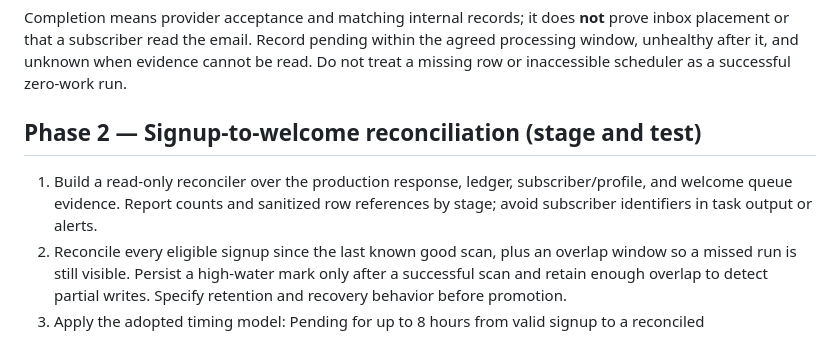
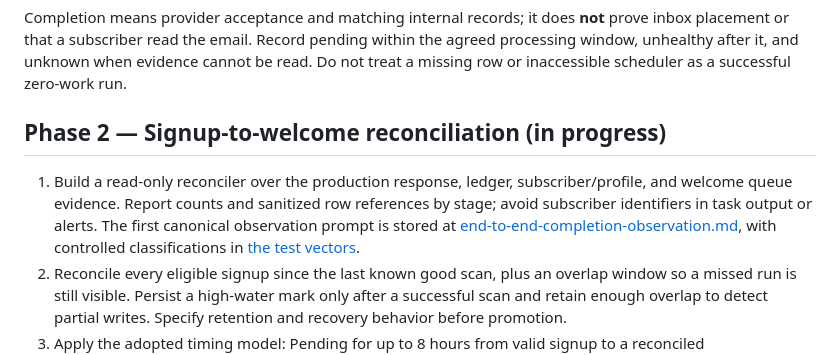
Before and after one commit to Flexiblefabric/austin-daily-briefing, a Markdown page: docs/operations-completion-roadmap.md, the part around the change. GitHub-like rendering.

Commit message:
Mark signup reconciliation in progress

```diff
--- a/docs/operations-completion-roadmap.md
+++ b/docs/operations-completion-roadmap.md
@@ -23,9 +23,9 @@ The production signup path, join keys, timing states, privacy boundaries, baseli
 
 Completion means provider acceptance and matching internal records; it does **not** prove inbox placement or that a subscriber read the email. Record pending within the agreed processing window, unhealthy after it, and unknown when evidence cannot be read. Do not treat a missing row or inaccessible scheduler as a successful zero-work run.
 
-## Phase 2 — Signup-to-welcome reconciliation (stage and test)
+## Phase 2 — Signup-to-welcome reconciliation (in progress)
 
-1. Build a read-only reconciler over the production response, ledger, subscriber/profile, and welcome queue evidence. Report counts and sanitized row references by stage; avoid subscriber identifiers in task output or alerts.
+1. Build a read-only reconciler over the production response, ledger, subscriber/profile, and welcome queue evidence. Report counts and sanitized row references by stage; avoid subscriber identifiers in task output or alerts. The first canonical observation prompt is stored at [end-to-end-completion-observation.md](automation-prompts/end-to-end-completion-observation.md), with controlled classifications in [the test vectors](end-to-end-completion-test-vectors.md).
 2. Reconcile every eligible signup since the last known good scan, plus an overlap window so a missed run is still visible. Persist a high-water mark only after a successful scan and retain enough overlap to detect partial writes. Specify retention and recovery behavior before promotion.
 3. Apply the adopted timing model: Pending for up to 8 hours from valid signup to a reconciled queue/disposition, then Unhealthy; after queuing, Pending for up to 2 additional hours, then Unhealthy. Explicit failures, contradictions, duplicates, and identity/cardinality defects are unhealthy immediately.
 4. Detect orphaned ledger states, valid responses never processed, duplicate keys/message IDs, queued but never sent welcomes, Failed rows, and Sent rows missing a provider ID. Reconcile legitimate suppression/reactivation outcomes.
```
